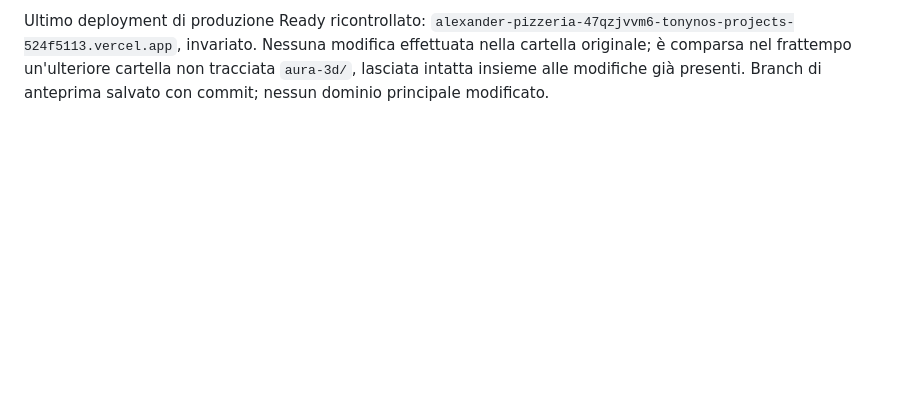
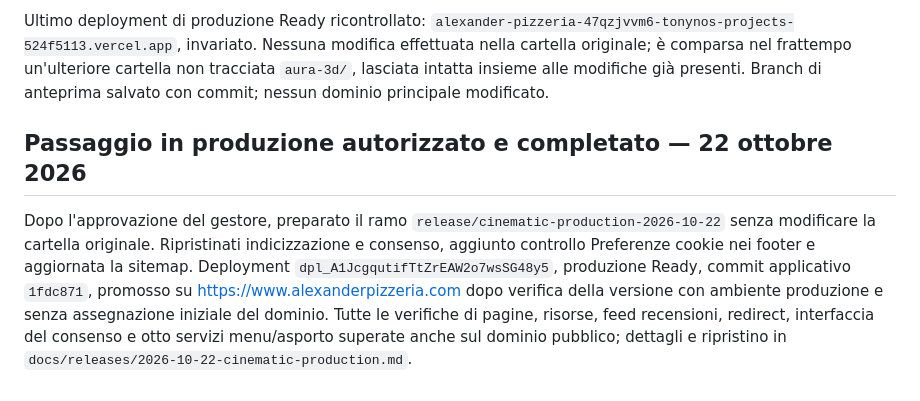
Before and after one commit to tonyno16/Alexander-Pizzeria, a Markdown page: docs/cinematic-preview.md, the part around the change. GitHub-like rendering; blank space fills up the shorter version.

```diff
--- a/docs/cinematic-preview.md
+++ b/docs/cinematic-preview.md
@@ -198,3 +198,7 @@ Controllo browser cloud delle 25 pagine e dei percorsi interattivi superato prim
 Velocità, prova singola di laboratorio sul cloud finale: schermo 390x844, cache vuota, download 1,6 Mbps, latenza 100ms, CPU rallentata 4x. Homepage: FCP 1,308s, LCP 4,108s, CLS 0,0019, trasferimento osservato 759749 byte; Menu: FCP 1,120s, LCP 2,472s, CLS 0, trasferimento 380403 byte; Prenota: FCP 0,984s, LCP 2,084s, CLS 0,0099, trasferimento 323851 byte. Nessun video scaricato automaticamente. La homepage resta la pagina più pesante; non si attribuisce un punteggio Lighthouse o una validazione Core Web Vitals sul campo a queste misure. Rapporti `complete-performance.json` e prova precedente `complete-performance-before.json`; esecuzioni singole e rete variabile non equivalgono a un confronto controllato.
 
 Ultimo deployment di produzione Ready ricontrollato: `alexander-pizzeria-47qzjvvm6-tonynos-projects-524f5113.vercel.app`, invariato. Nessuna modifica effettuata nella cartella originale; è comparsa nel frattempo un'ulteriore cartella non tracciata `aura-3d/`, lasciata intatta insieme alle modifiche già presenti. Branch di anteprima salvato con commit; nessun dominio principale modificato.
+
+## Passaggio in produzione autorizzato e completato — 22 ottobre 2026
+
+Dopo l'approvazione del gestore, preparato il ramo `release/cinematic-production-2026-10-22` senza modificare la cartella originale. Ripristinati indicizzazione e consenso, aggiunto controllo Preferenze cookie nei footer e aggiornata la sitemap. Deployment `dpl_A1JcgqutifTtZrEAW2o7wsSG48y5`, produzione Ready, commit applicativo `1fdc871`, promosso su https://www.alexanderpizzeria.com dopo verifica della versione con ambiente produzione e senza assegnazione iniziale del dominio. Tutte le verifiche di pagine, risorse, feed recensioni, redirect, interfaccia del consenso e otto servizi menu/asporto superate anche sul dominio pubblico; dettagli e ripristino in `docs/releases/2026-10-22-cinematic-production.md`.
```
Also changed, not shown: docs/cinematic-release-readiness.md (+2 -0 lines), docs/releases/2026-10-22-cinematic-production.md (+13 -1 lines).
